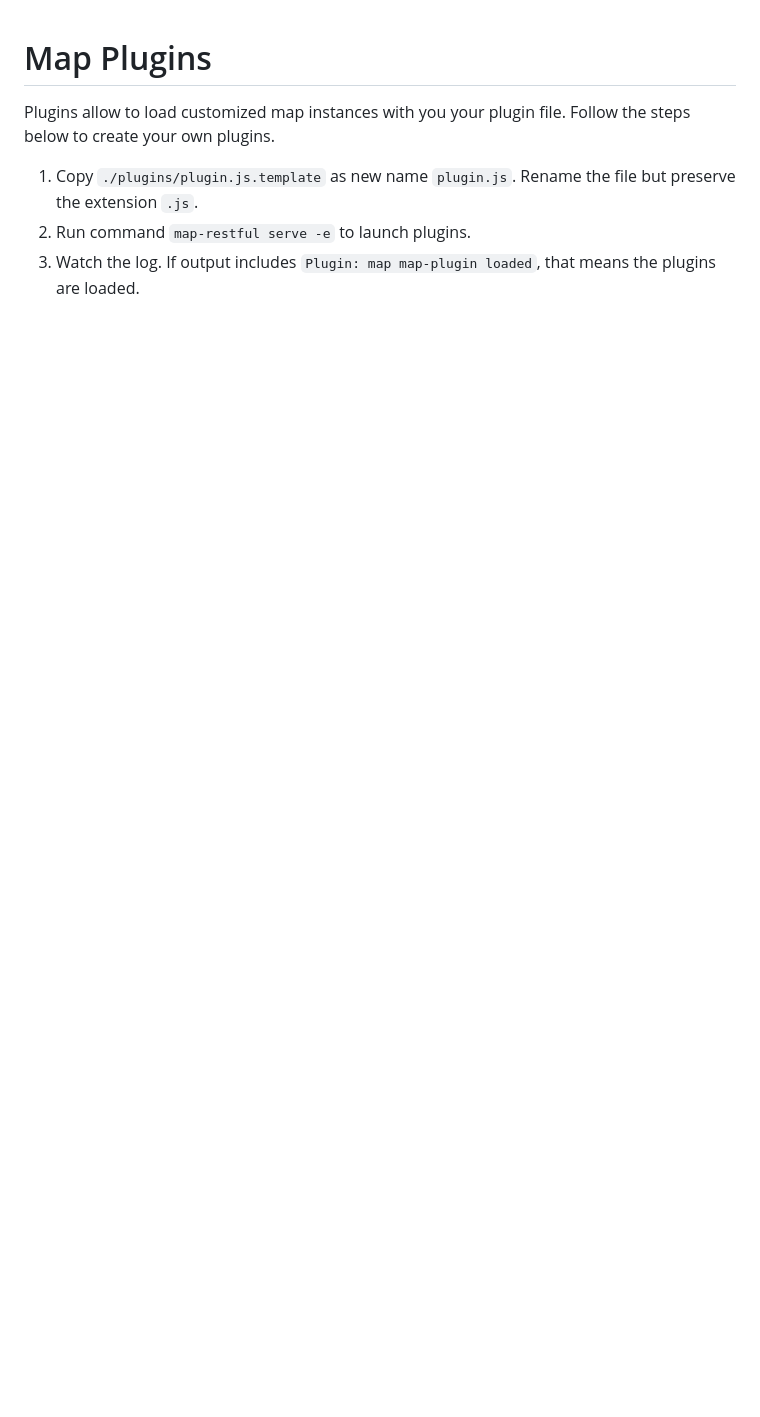
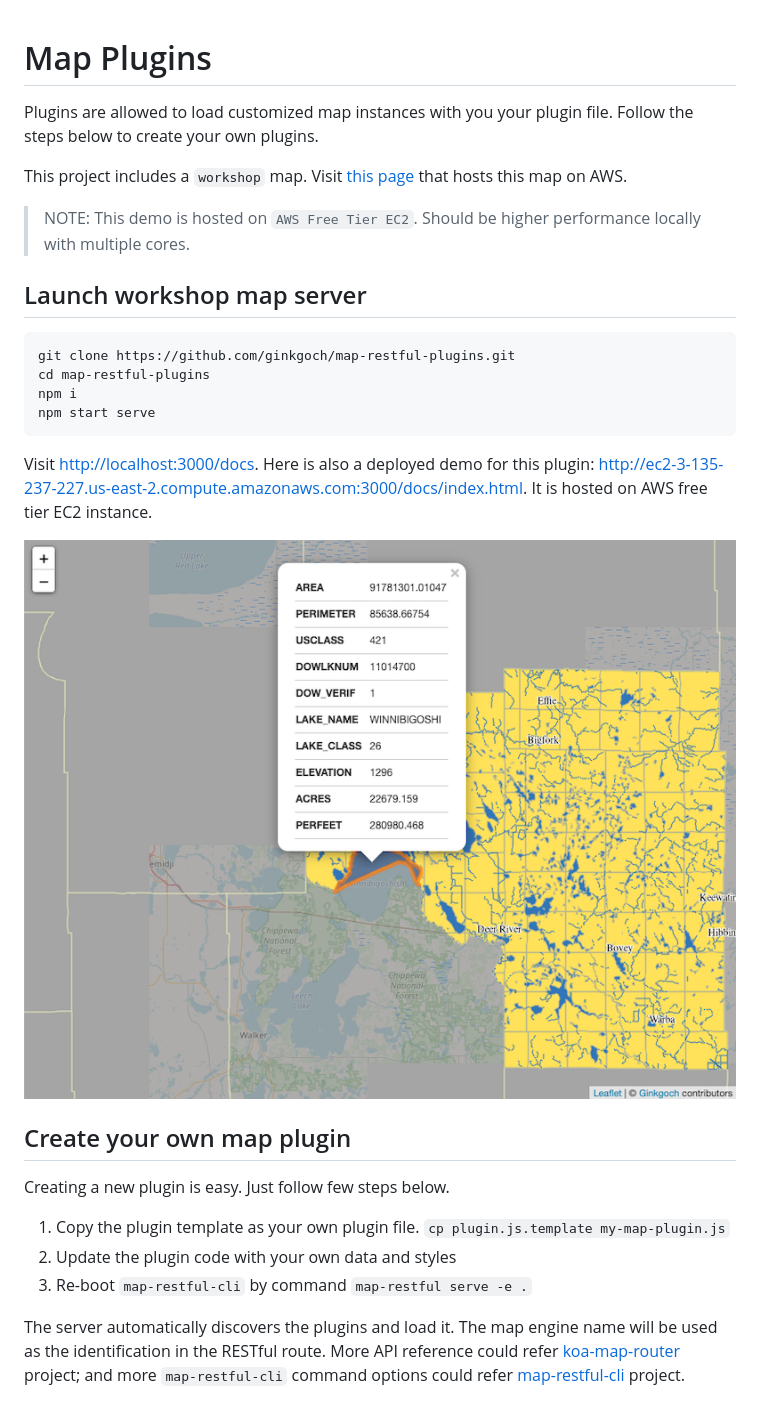
Before and after one commit to ginkgoch/map-restful-plugins, a Markdown page: README.md, the part around the change. Rendered like a GitHub page; pictures changed too: docs/index.png (added); blank space fills up the shorter version.

````diff
--- a/README.md
+++ b/README.md
@@ -1,7 +1,28 @@
 # Map Plugins
 
-Plugins allow to load customized map instances with you your plugin file. Follow the steps below to create your own plugins.
+Plugins are allowed to load customized map instances with you your plugin file. Follow the steps below to create your own plugins.
 
-1. Copy `./plugins/plugin.js.template` as new name `plugin.js`. Rename the file but preserve the extension `.js`.
-2. Run command `map-restful serve -e` to launch plugins.
-3. Watch the log. If output includes `Plugin: map map-plugin loaded`, that means the plugins are loaded.
+This project includes a `workshop` map. Visit [this page](http://ec2-3-135-237-227.us-east-2.compute.amazonaws.com:3000/docs/) that hosts this map on AWS.
+
+> NOTE: This demo is hosted on `AWS Free Tier EC2`. Should be higher performance locally with multiple cores.
+
+## Launch workshop map server
+
+```bash
+git clone https://github.com/ginkgoch/map-restful-plugins.git
+cd map-restful-plugins
+npm i
+npm start serve
+```
+
+Visit [http://localhost:3000/docs](http://localhost:3000/docs). Here is also a deployed demo for this plugin: http://ec2-3-135-237-227.us-east-2.compute.amazonaws.com:3000/docs/index.html. It is hosted on AWS free tier EC2 instance.
+
+![index.png](docs/index.png)
+
+## Create your own map plugin
+Creating a new plugin is easy. Just follow few steps below.
+1. Copy the plugin template as your own plugin file. `cp plugin.js.template my-map-plugin.js`
+2. Update the plugin code with your own data and styles
+3. Re-boot `map-restful-cli` by command `map-restful serve -e .`
+
+The server automatically discovers the plugins and load it. The map engine name will be used as the identification in the RESTful route. More API reference could refer [koa-map-router](https://github.com/ginkgoch/koa-map-router) project; and more `map-restful-cli` command options could refer [map-restful-cli](https://github.com/ginkgoch/map-restful-cli) project.
````
